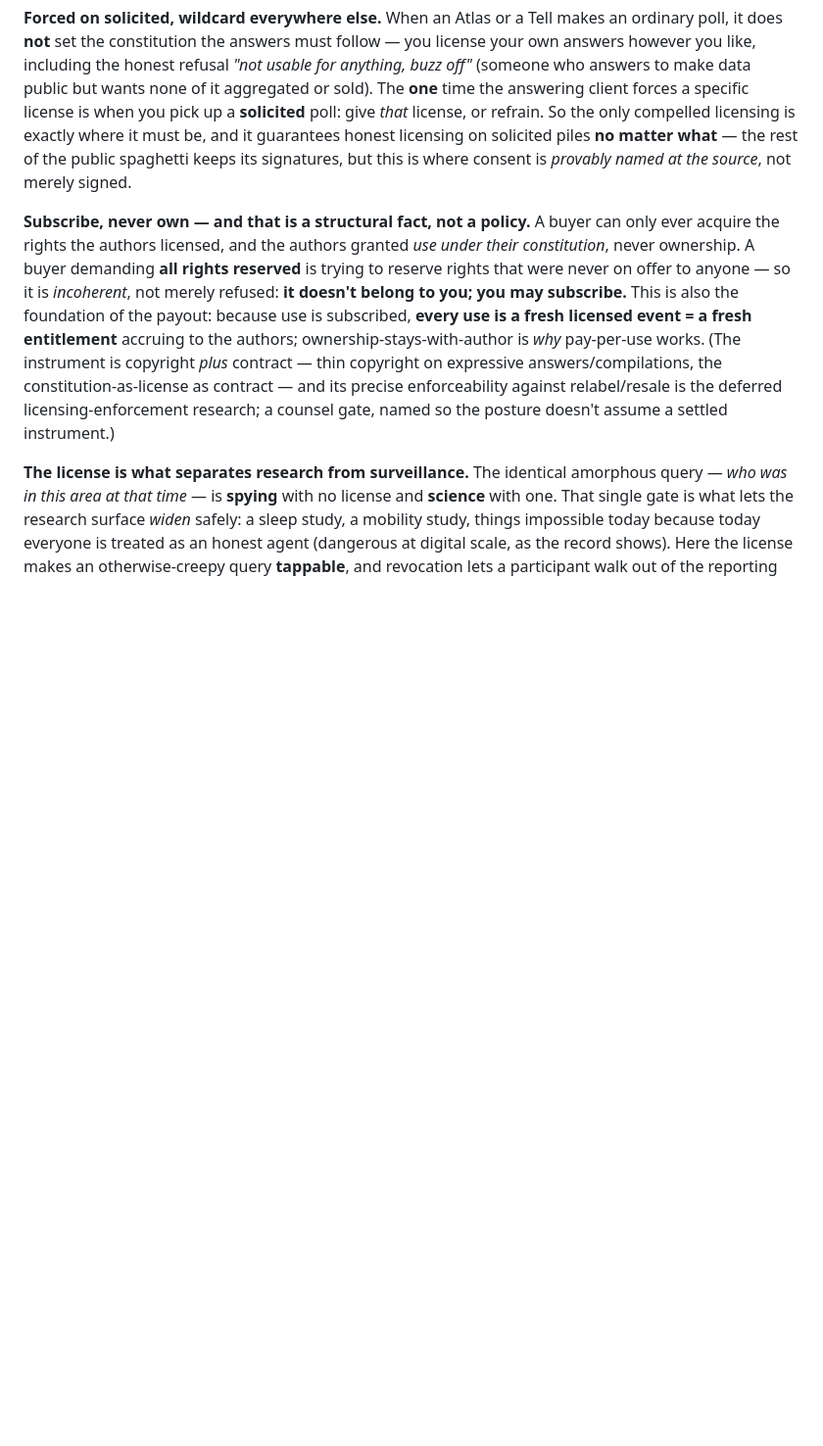
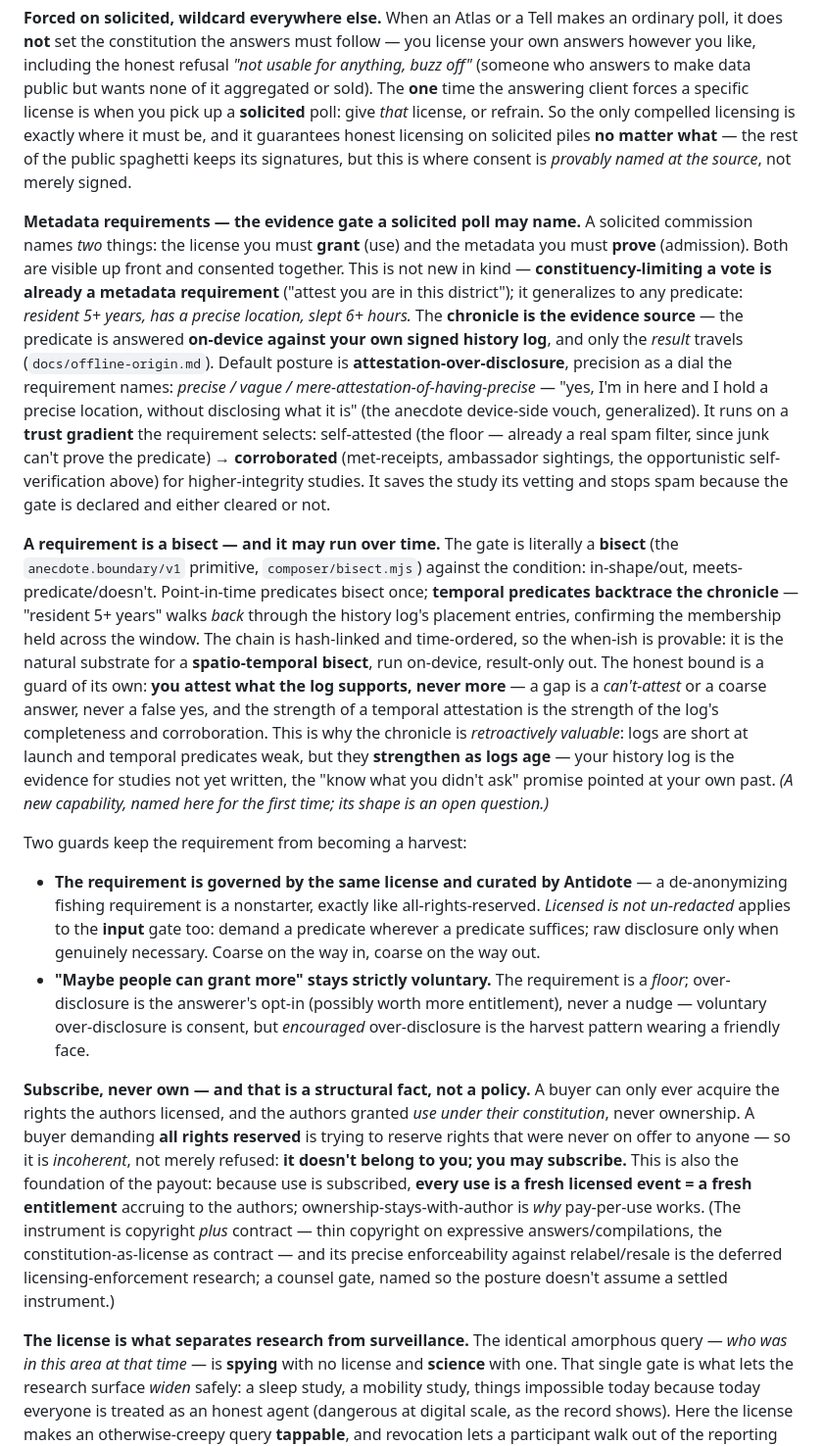
Before and after one commit to FCCN-ANTIBODY/antidote, a Markdown page: docs/roles.md, the part around the change. Shown at 98% size. Drawn GitHub-style; blank space fills up the shorter version.

Commit message:
docs: metadata requirements — the evidence gate, and the temporal bisect
The trailing footnote: a solicited poll may name not just the license you
grant but the metadata you must PROVE.

- A commission names two things — the license (use) and the metadata
  requirement (admission), consented together. Isomorphic to
  constituency-limiting a vote; generalizes to any predicate.
- The chronicle is the evidence source: predicates answered on-device
  against your own signed history, only the result travels
  (attestation-over-disclosure; precision as a dial the requirement
  names). Trust gradient: self-attested (spam floor) -> corroborated
  (met-receipts, sightings, the opportunistic self-verification).
- A requirement is a BISECT (anecdote.boundary/v1) against the condition,
  and it may run over TIME: temporal predicates ('resident 5+ years')
  backtrace the chronicle — a spatio-temporal bisect over the hash-linked,
  time-ordered log. A new capability, named for the first time. Honest
  bound: you attest what the log supports (a gap is a can't-attest, never
  a false yes); strength = the log's completeness/corroboration. The
  chronicle is retroactively valuable — your evidence for studies not yet
  written; logs strengthen as they age.
- Guards: the requirement is license-governed and curated; granting more
  stays strictly voluntary, never nudged (guard 16).
- ARCHITECTURE open question: the temporal bisect / backtrace shape and
  its integrity tiers. offline-origin: the chronicle answers predicates
  on-device.

Docs only; all four suites green.

Co-Authored-By: Claude Fable 5 <noreply@anthropic.com>
Claude-Session: https://claude.ai/code/session_01AZD45AHVfawAqpsXx6eoTU

```diff
--- a/docs/roles.md
+++ b/docs/roles.md
@@ -111,6 +111,49 @@ exactly where it must be, and it guarantees honest licensing on solicited piles
 what** — the rest of the public spaghetti keeps its signatures, but this is where consent
 is *provably named at the source*, not merely signed.
 
+**Metadata requirements — the evidence gate a solicited poll may name.** A solicited
+commission names *two* things: the license you must **grant** (use) and the metadata you
+must **prove** (admission). Both are visible up front and consented together. This is not
+new in kind — **constituency-limiting a vote is already a metadata requirement** ("attest
+you are in this district"); it generalizes to any predicate: *resident 5+ years, has a
+precise location, slept 6+ hours.* The **chronicle is the evidence source** — the predicate
+is answered **on-device against your own signed history log**, and only the *result* travels
+(`docs/offline-origin.md`). Default posture is **attestation-over-disclosure**, precision as
+a dial the requirement names: *precise / vague / mere-attestation-of-having-precise* — "yes,
+I'm in here and I hold a precise location, without disclosing what it is" (the anecdote
+device-side vouch, generalized). It runs on a **trust gradient** the requirement selects:
+self-attested (the floor — already a real spam filter, since junk can't prove the predicate)
+→ **corroborated** (met-receipts, ambassador sightings, the opportunistic self-verification
+above) for higher-integrity studies. It saves the study its vetting and stops spam because
+the gate is declared and either cleared or not.
+
+**A requirement is a bisect — and it may run over time.** The gate is literally a **bisect**
+(the `anecdote.boundary/v1` primitive, `composer/bisect.mjs`) against the condition:
+in-shape/out, meets-predicate/doesn't. Point-in-time predicates bisect once; **temporal
+predicates backtrace the chronicle** — "resident 5+ years" walks *back* through the history
+log's placement entries, confirming the membership held across the window. The chain is
+hash-linked and time-ordered, so the when-ish is provable: it is the natural substrate for a
+**spatio-temporal bisect**, run on-device, result-only out. The honest bound is a guard of
+its own: **you attest what the log supports, never more** — a gap is a *can't-attest* or a
+coarse answer, never a false yes, and the strength of a temporal attestation is the strength
+of the log's completeness and corroboration. This is why the chronicle is *retroactively
+valuable*: logs are short at launch and temporal predicates weak, but they **strengthen as
+logs age** — your history log is the evidence for studies not yet written, the "know what you
+didn't ask" promise pointed at your own past. *(A new capability, named here for the first
+time; its shape is an open question.)*
+
+Two guards keep the requirement from becoming a harvest:
+
+- **The requirement is governed by the same license and curated by Antidote** — a
+  de-anonymizing fishing requirement is a nonstarter, exactly like all-rights-reserved.
+  *Licensed is not un-redacted* applies to the **input** gate too: demand a predicate
+  wherever a predicate suffices; raw disclosure only when genuinely necessary. Coarse on the
+  way in, coarse on the way out.
+- **"Maybe people can grant more" stays strictly voluntary.** The requirement is a *floor*;
+  over-disclosure is the answerer's opt-in (possibly worth more entitlement), never a nudge —
+  voluntary over-disclosure is consent, but *encouraged* over-disclosure is the harvest
+  pattern wearing a friendly face.
+
 **Subscribe, never own — and that is a structural fact, not a policy.** A buyer can only
 ever acquire the rights the authors licensed, and the authors granted *use under their
 constitution*, never ownership. A buyer demanding **all rights reserved** is trying to
```
Also changed, not shown: ARCHITECTURE.draft-0.md (+11 -0 lines), docs/offline-origin.md (+13 -0 lines).
